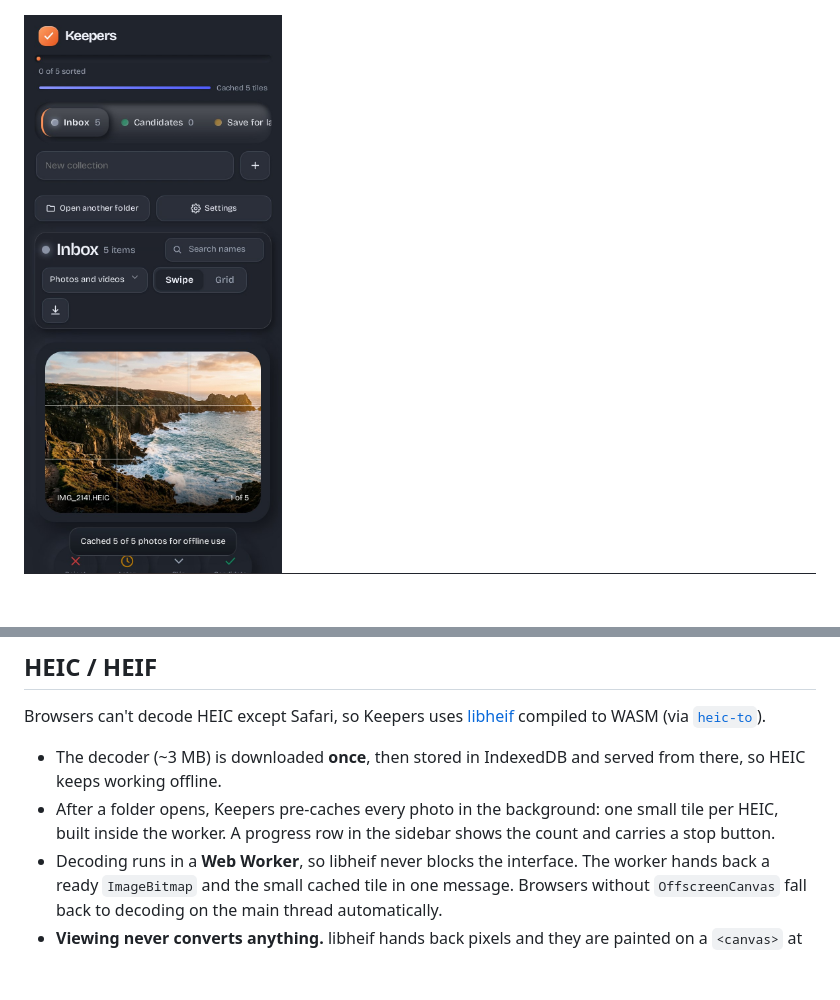
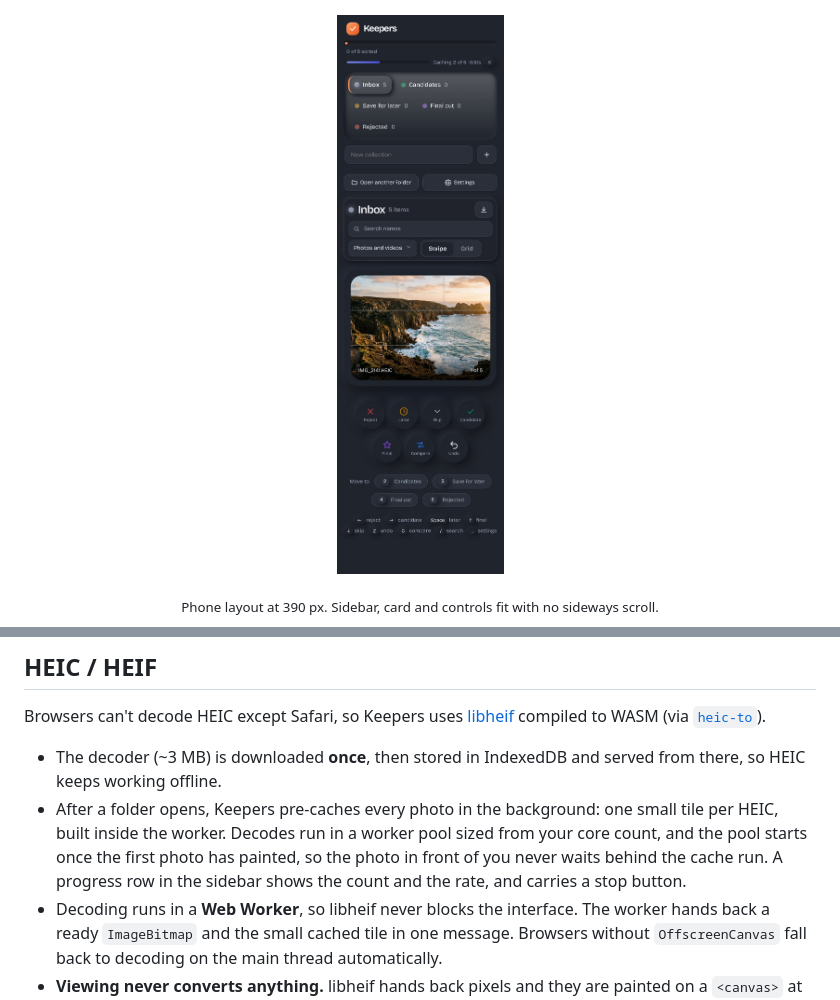
Before and after one commit to sarang-cmd/keepers, a Markdown page: README.md, 2 parts joined by grey strips. Rendered like a GitHub page; pictures changed too: docs/hero.jpg, docs/mobile.jpg; blank space fills up the shorter version.

Commit message:
Fix the phone screenshot in the README and refresh the docs images
The screenshot was a clipped viewport, so the controls were missing.
It is a full page capture at 390 px now, centered and capped at 340 px,
so it cannot widen the page or scroll sideways.

Co-authored-by: Arena Agent <agent@arena.ai>

```diff
--- a/README.md
+++ b/README.md
@@ -23,7 +23,9 @@ The photos behind these shots are stock AI images converted to real HEIC files,
 
 ![Settings modal with a pinned header, scrolling body and pinned footer](docs/settings.jpg)
 
-<img src="docs/mobile.jpg" width="300" alt="Phone layout, swipe view">
+<p align="center"><img src="docs/mobile.jpg" width="340" alt="Phone layout: sidebar, swipe card with rule of thirds, controls"></p>
+
+<p align="center"><sub>Phone layout at 390 px. Sidebar, card and controls fit with no sideways scroll.</sub></p>
 
 ![First run](docs/hero.jpg)
 
@@ -58,7 +60,7 @@ The toolbar `↓` button zips just the collection you are looking at.
 Browsers can't decode HEIC except Safari, so Keepers uses [libheif](https://github.com/strukturag/libheif) compiled to WASM (via [`heic-to`](https://github.com/hoppergee/heic-to)).
 
 - The decoder (~3 MB) is downloaded **once**, then stored in IndexedDB and served from there, so HEIC keeps working offline.
-- After a folder opens, Keepers pre-caches every photo in the background: one small tile per HEIC, built inside the worker. A progress row in the sidebar shows the count and carries a stop button.
+- After a folder opens, Keepers pre-caches every photo in the background: one small tile per HEIC, built inside the worker. Decodes run in a worker pool sized from your core count, and the pool starts once the first photo has painted, so the photo in front of you never waits behind the cache run. A progress row in the sidebar shows the count and the rate, and carries a stop button.
 - Decoding runs in a **Web Worker**, so libheif never blocks the interface. The worker hands back a ready `ImageBitmap` and the small cached tile in one message. Browsers without `OffscreenCanvas` fall back to decoding on the main thread automatically.
 - **Viewing never converts anything.** libheif hands back pixels and they are painted on a `<canvas>` at exactly the size needed. No JPEG round trip, no intermediate file, no full size copy in memory for 48 MP shots.
 - The only encoded artifact is a small cached tile (≤ 480 px, roughly 30 KB per photo) so a grid of hundreds of HEICs reopens instantly and works with no network at all.
```
Also changed, not shown: docs/compare.jpg, docs/grid.jpg, docs/settings.jpg, docs/swipe.jpg.
